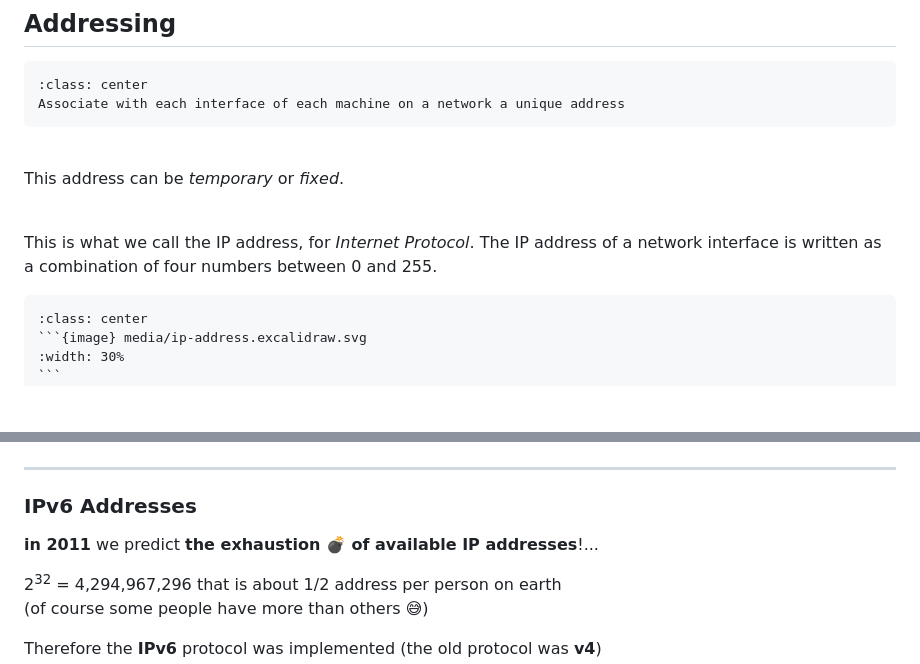
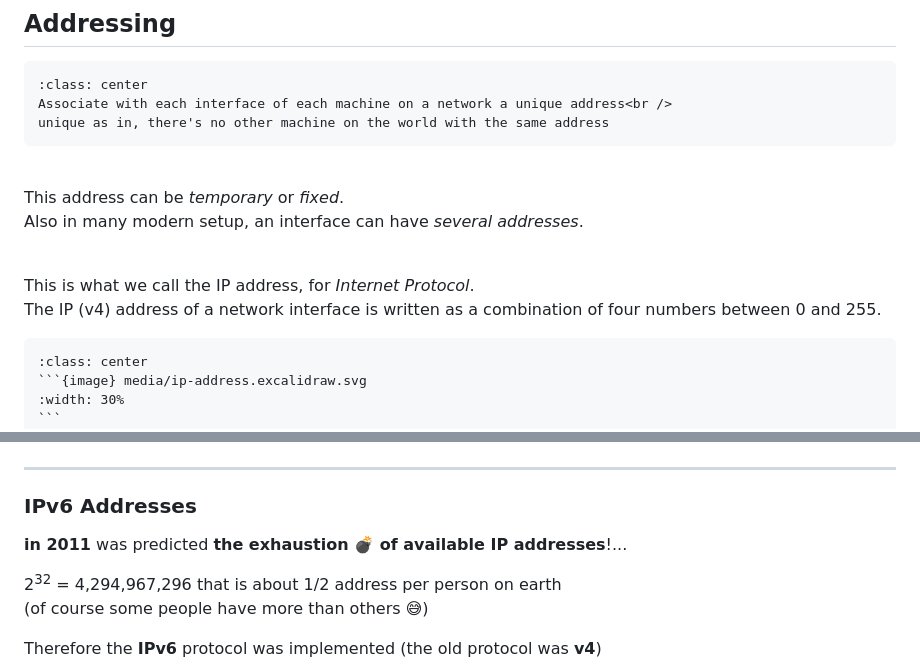
Before and after one commit to ue22-p25/backend, a Markdown page: notebooks/1-02-networking.md, 2 parts joined by grey strips. Drawn GitHub-style; blank space fills up the shorter version.

Commit message:
tweaks on slide about addressing

`````diff
--- a/notebooks/1-02-networking.md
+++ b/notebooks/1-02-networking.md
@@ -172,18 +172,20 @@ These layers were in that original model, but are often ignored in favor of the
 
 ````{div}
 :class: center
-Associate with each interface of each machine on a network a unique address
+Associate with each interface of each machine on a network a unique address<br />
+unique as in, there's no other machine on the world with the same address
 ````
 
 <br>
 
 This address can be _temporary_ or _fixed_.
+Also in many modern setup, an interface can have _several addresses_.
 
 <br>
 
 This is what we call the IP address, for _Internet Protocol_.
-The IP address of a network interface is written as a combination of four numbers between 0 and 255.
-<br>
+The IP (v4) address of a network interface is written as a combination of four numbers between 0 and 255.
+
 ````{div}
 :class: center
 ```{image} media/ip-address.excalidraw.svg
@@ -208,7 +210,7 @@ when we need to write the address of a network we write it like this the number
 
 ### IPv6 Addresses
 
-**in 2011** we predict **the exhaustion 💣 of available IP addresses**!...
+**in 2011** was predicted **the exhaustion 💣 of available IP addresses**!...
 
 2<sup>32</sup> = 4,294,967,296 that is about 1/2 address per person on earth
 (of course some people have more than others 😅)
`````
